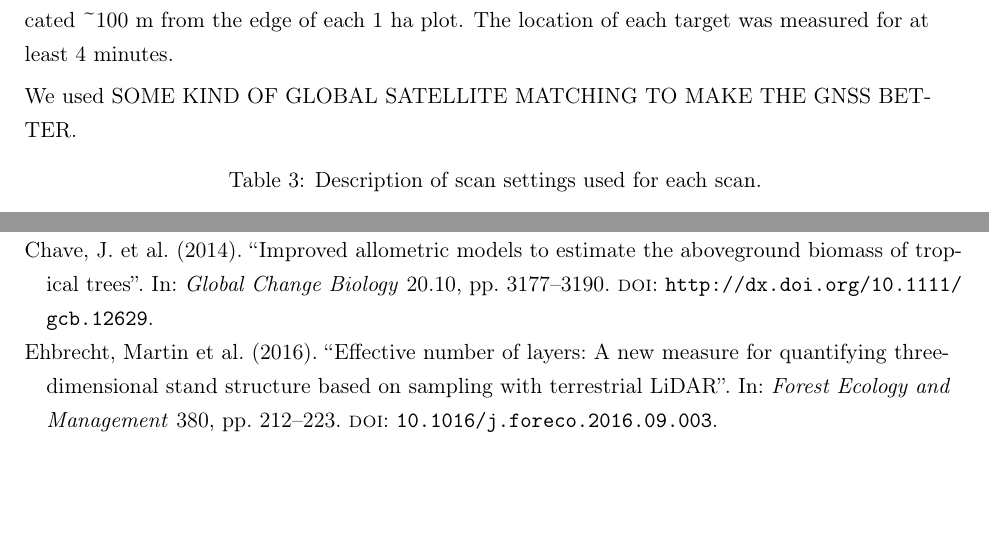
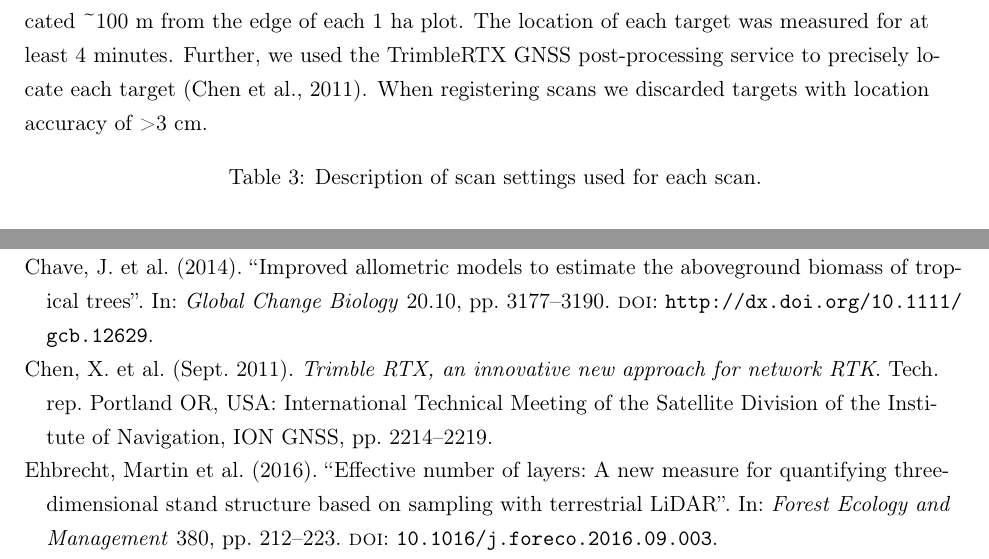
Before and after one commit to johngodlee/miombo_tls, a LaTeX document (workflow/workflow.tex, which reads workflow/workflow.bib): two parts of pages 6 and 12 of 13, joined at a grey line, cut so that both start at the same text, the shorter picture padded with empty space. Compiled offline with pdfLaTeX.

Commit message:
Added Trimble GNSS information

```diff
--- a/workflow/workflow.bib
+++ b/workflow/workflow.bib
@@ -153,3 +153,9 @@ author = {Chave, J. and R{\'{e}}jou-M{\'{e}}chain, M. and B{\'{u}}rquez, A. and
   year = {2020},
   url = {https://www.R-project.org/},
 }
+
+@techreport{Chen2011,
+  title = {Trimble RTX, an innovative new approach for network RTK},
+  author = {Chen, X. and Allison, T. and Cao, W. and Ferguson, K. and Gr\:{u}nig, S. and Gomez, V. and Kipka, A. and K\:{o}hler, J. and Landau, H. and Leandro, R. and Lu, G. and Stolz, R. and Talbot, N.},
+  year = {2011},
+  institution = {International Technical Meeting of the Satellite Division of the Institute of Navigation, ION GNSS},
--- a/workflow/workflow.tex
+++ b/workflow/workflow.tex
@@ -161,9 +161,7 @@ ImageJ (Fiji version 2.1.0/1.53c) was used to binarize hemispherical photos \cit
 
 Within each subplot, a variable number of scans were recorded using a Leica HDS6100 phase-shift terrestrial laser scanner (TLS). The number and position of scans within a subplot was determined by the arrangement and density of canopy material in the subplot. Scan positions were arranged to minimise shadows within the canopy, and to maximise canopy penetration. Number of scans per subplot ranged between one and five in both Angola and Tanzania (\autoref{scan_settings}).
 
-Five Leica 6" planar tilt and turn targets were used at each subplot to align scans. To allow for registration of scans among subplots, the location of each target was registered using a Leica VIVA GS10 GNSS unit, set up in post-processed kinematic (PPK) configuration with a base-station located \textasciitilde{}100 m from the edge of each 1 ha plot. The location of each target was measured for at least 4 minutes.
-
-We used SOME KIND OF GLOBAL SATELLITE MATCHING TO MAKE THE GNSS BETTER.
+Five Leica 6" planar tilt and turn targets were used at each subplot to align scans. To allow registration of scans among subplots, the location of each target was registered using a Leica VIVA GS10 GNSS unit, set up in post-processed kinematic (PPK) configuration with a base-station located \textasciitilde{}100 m from the edge of each 1 ha plot. The location of each target was measured for at least 4 minutes. Further, we used the TrimbleRTX GNSS post-processing service to precisely locate each target \citep{Chen2011}. When registering scans we discarded targets with location accuracy of >3 cm.
 
 \begin{table}[H] \centering
   \caption{Description of scan settings used for each scan.}
```
Also changed, not shown: workflow/workflow.bib (4 more changed lines).
